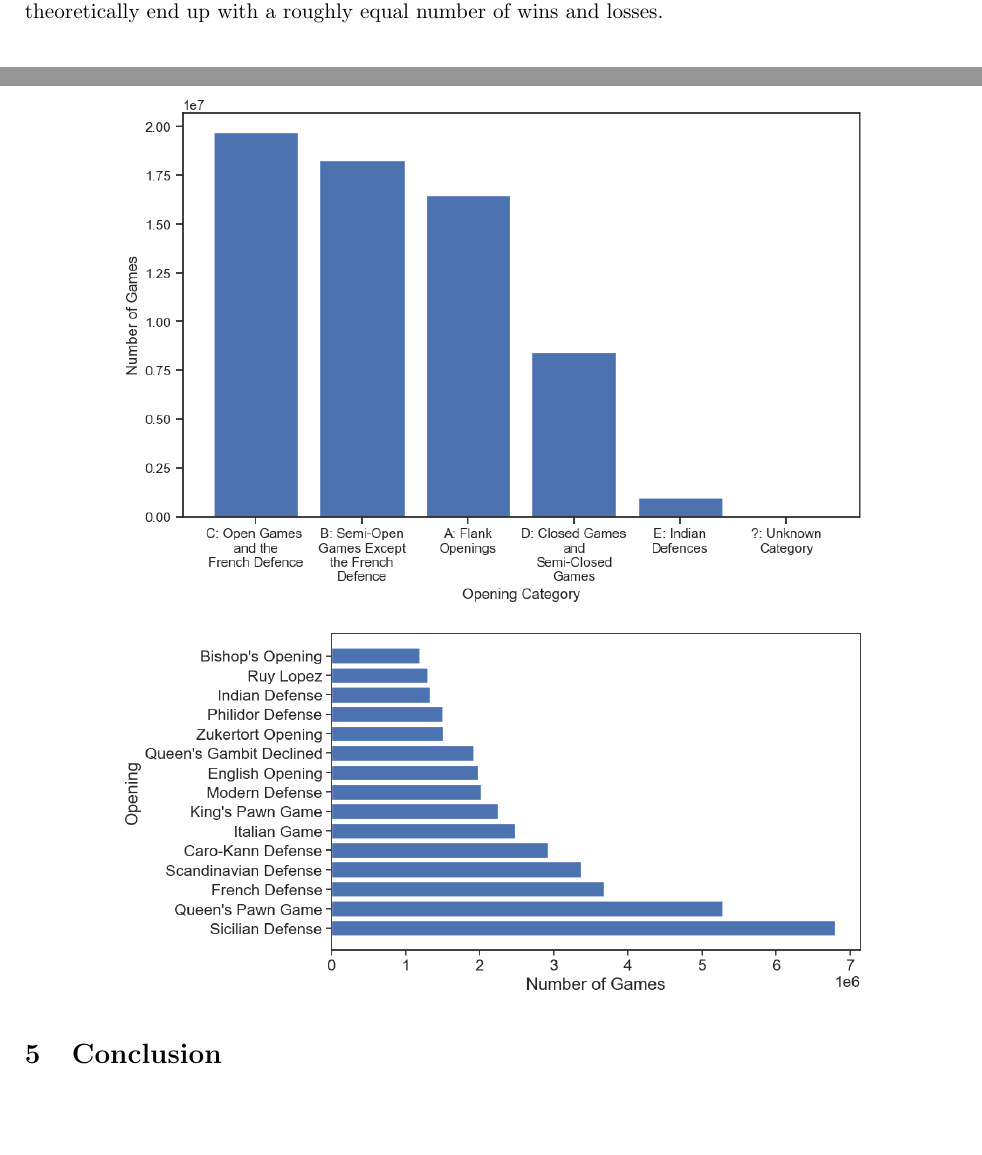
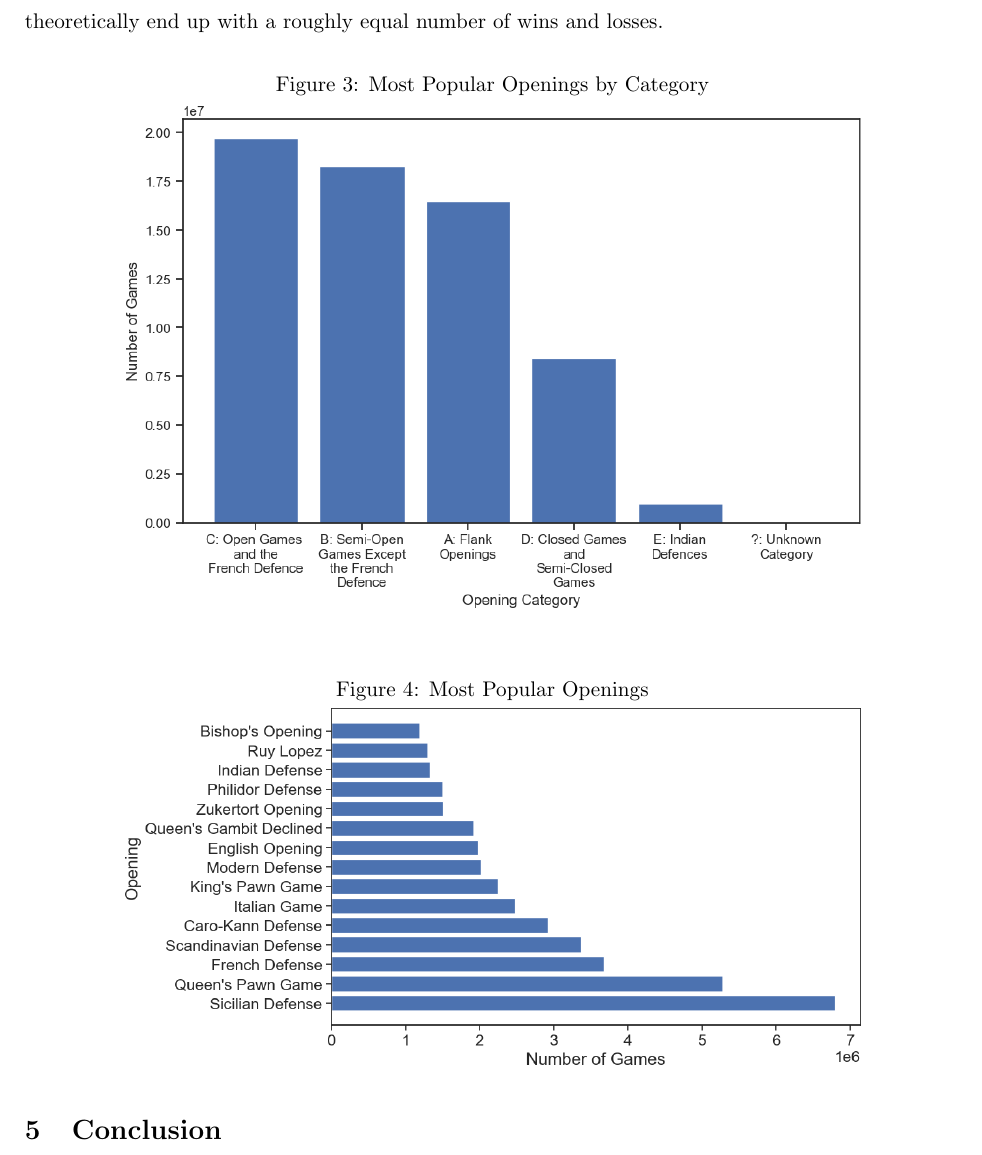
Before and after one commit to IsaacCheng9/machine-learning-in-chess, a LaTeX paper (docs/Final Report/main.tex): two parts of pages 4 and 5 of 6 before the commit and part of page 5 of 6 after it, the two joined at a grey line, cut so that both start at the same text, the shorter picture padded with empty space. Compiled offline with pdfLaTeX.

Commit message:
Add plots as figures

```diff
--- a/docs/Final Report/main.tex
+++ b/docs/Final Report/main.tex
@@ -2,7 +2,7 @@
 
 \usepackage[british]{babel}
 \usepackage[autostyle]{csquotes}
-\usepackage[colorlinks=true, urlcolor=blue, citecolor=blue]{hyperref}
+\usepackage[colorlinks=true, urlcolor=blue, citecolor=blue, linkcolor=blue]{hyperref}
 \usepackage{graphicx}
 \usepackage{float}
 \usepackage{geometry}
@@ -79,15 +82,21 @@ Figure \ref{fig:dataPipeline} shows an overview of my data pipeline. It shows ho
 
 To start with, I counted the ratings of players in my data set. Rating systems are designed to predict the outcome of games so that players can be matched fairly. There are various rating systems used in chess -- the most common is the Elo rating system, which is used by various sports. Lichess uses the Glicko 2 rating system, which accounts for volatility amongst other factors to provide better prediction accuracy than the Glicko 1 and Elo rating systems \cite{chessRatingSystems, DeloitteFIDEChessRatingChallenge}. The Glicko 2 rating system starts at 1500, and it is artificially limited to a minimum of 600 in Lichess. I created bins of 200 rating point ranges starting from 600 -- this handles the representation of new players well, as those who have played few games will not have changed their rating significantly and likely get placed in the 1400-1600 bin. Note that the last four bins on the right of the bar chart do exist, but they are difficult to see -- they contain totals of 73,395, 7,295, 459, and 1 player(s) respectively. In addition, the counts are based on each game played, so some players may be overrepresented in the data set -- a player who plays 100 games within the year will have 100 entries in the data set, whereas a player who plays 1 game will have 1 entry. However, this is not a significant issue because the data set is large enough to represent the distribution of player ratings well.
 
-The distribution of player ratings tends towards a normal distribution. We could explain this based on the concept that a player's performance is similar to a random walk, which states that an object moves randomly with equal probability in different directions. In Lichess ratings, a player's rating can be seen as the result of a series of random walks, where the player's rating constantly changes as they win and lose games. Over time, their rating will tend to stabilise to represent their true skill level. Moreover, the central limit theorem states that the sum of a large number of independent and identically distributed random variables tends towards a normal distribution \cite{le1986central}. In this case, the ratings of individual players can be seen as independent and identically distributed random variables, with each game representing a single trial. Therefore, the central limit theorem predicts that the distribution of ratings will tend towards a normal dsitribution as the number of games increases. This is supported by how largest bin is the 1400-1600 bin, which contains the starting rating of 1500. Lichess' matchmaking system could contribute to this -- it matches players with similar skill, so games theoretically end up with a roughly equal number of wins and losses.
+Figure \ref{fig:distributionOfPlayerRatings} shows that the distribution of player ratings tends towards a normal distribution. We could explain this based on the concept that a player's performance is similar to a random walk, which states that an object moves randomly with equal probability in different directions. In Lichess ratings, a player's rating can be seen as the result of a series of random walks, where the player's rating constantly changes as they win and lose games. Over time, their rating will tend to stabilise to represent their true skill level. Moreover, the central limit theorem states that the sum of a large number of independent and identically distributed random variables tends towards a normal distribution \cite{le1986central}. In this case, the ratings of individual players can be seen as independent and identically distributed random variables, with each game representing a single trial. Therefore, the central limit theorem predicts that the distribution of ratings will tend towards a normal dsitribution as the number of games increases. This is supported by how largest bin is the 1400-1600 bin, which contains the starting rating of 1500. Lichess' matchmaking system could contribute to this -- it matches players with similar skill, so games theoretically end up with a roughly equal number of wins and losses.
 
-\begin{center}
+\begin{figure}[H]
+    \centering
+    \caption{Most Popular Openings by Category}
+    \label{fig:mostPopularOpeningsByCategory}
     \includegraphics[width=0.8\textwidth]{Most Popular Openings by Category.png}
-\end{center}
+\end{figure}
 
-\begin{center}
+\begin{figure}[H]
+    \centering
+    \caption{Most Popular Openings}
+    \label{fig:mostPopularOpenings}
     \includegraphics[width=0.8\textwidth]{Most Popular Openings.png}
-\end{center}
+\end{figure}
 
 \section{Conclusion}
 
```
Also changed, not shown: docs/Final Report/main.pdf, docs/Final Report/main.tex (7 more changed lines).
